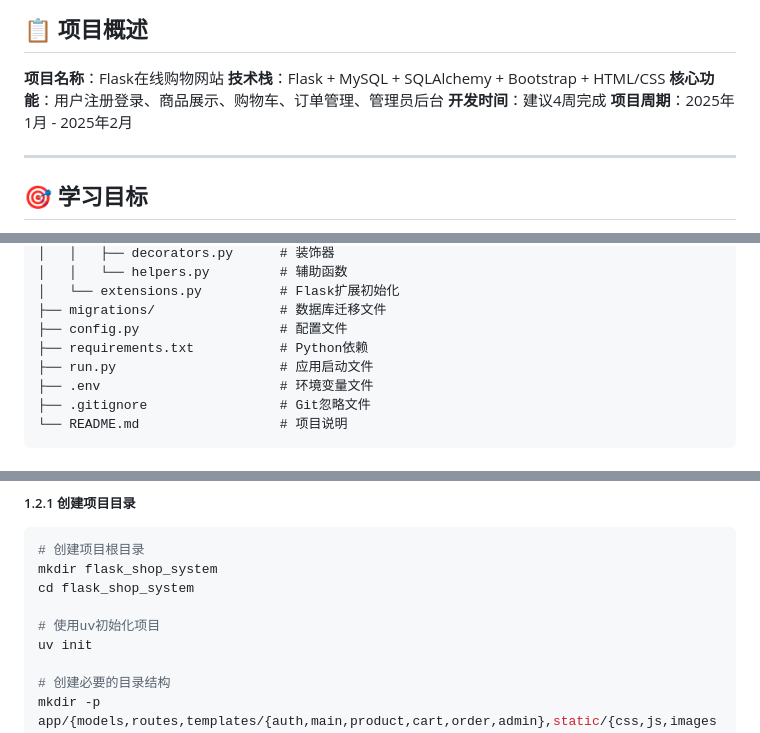
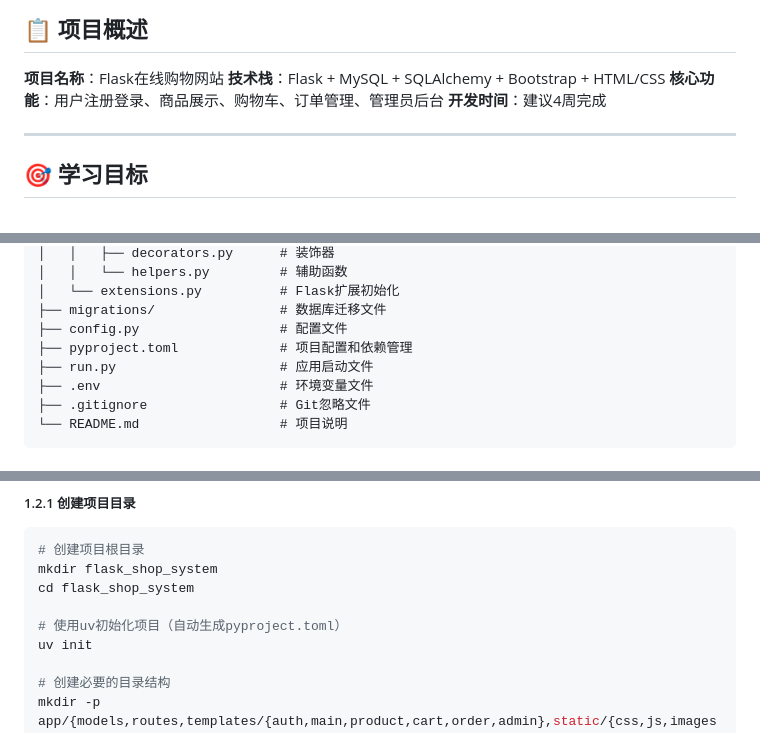
Before and after one commit to scut-pan/flask_shop_system, a Markdown page: docs/development_guide.md, 3 parts joined by grey strips. Drawn GitHub-style.

```diff
--- a/docs/development_guide.md
+++ b/docs/development_guide.md
@@ -6,7 +6,6 @@
 **技术栈**：Flask + MySQL + SQLAlchemy + Bootstrap + HTML/CSS
 **核心功能**：用户注册登录、商品展示、购物车、订单管理、管理员后台
 **开发时间**：建议4周完成
-**项目周期**：2025年1月 - 2025年2月
 
 ---
 
@@ -78,7 +77,7 @@ flask_shop_system/
 │   └── extensions.py          # Flask扩展初始化
 ├── migrations/                # 数据库迁移文件
 ├── config.py                  # 配置文件
-├── requirements.txt           # Python依赖
+├── pyproject.toml             # 项目配置和依赖管理
 ├── run.py                     # 应用启动文件
 ├── .env                       # 环境变量文件
 ├── .gitignore                 # Git忽略文件
@@ -148,7 +147,7 @@ sudo mysql_secure_installation
 mkdir flask_shop_system
 cd flask_shop_system
 
-# 使用uv初始化项目
+# 使用uv初始化项目（自动生成pyproject.toml）
 uv init
 
 # 创建必要的目录结构
```
Also changed, not shown: other parts of docs/development_guide.md (+98 -22 lines).
